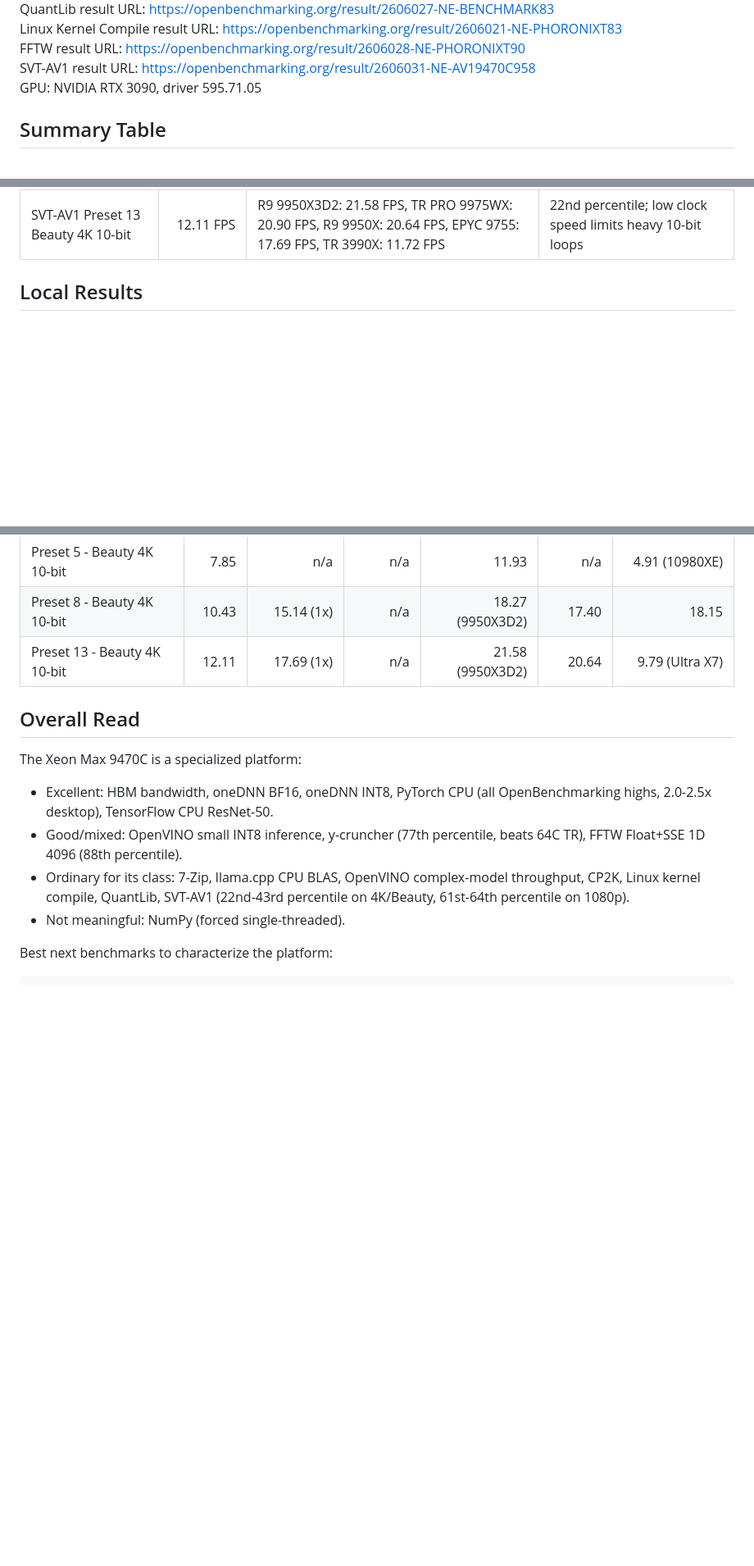
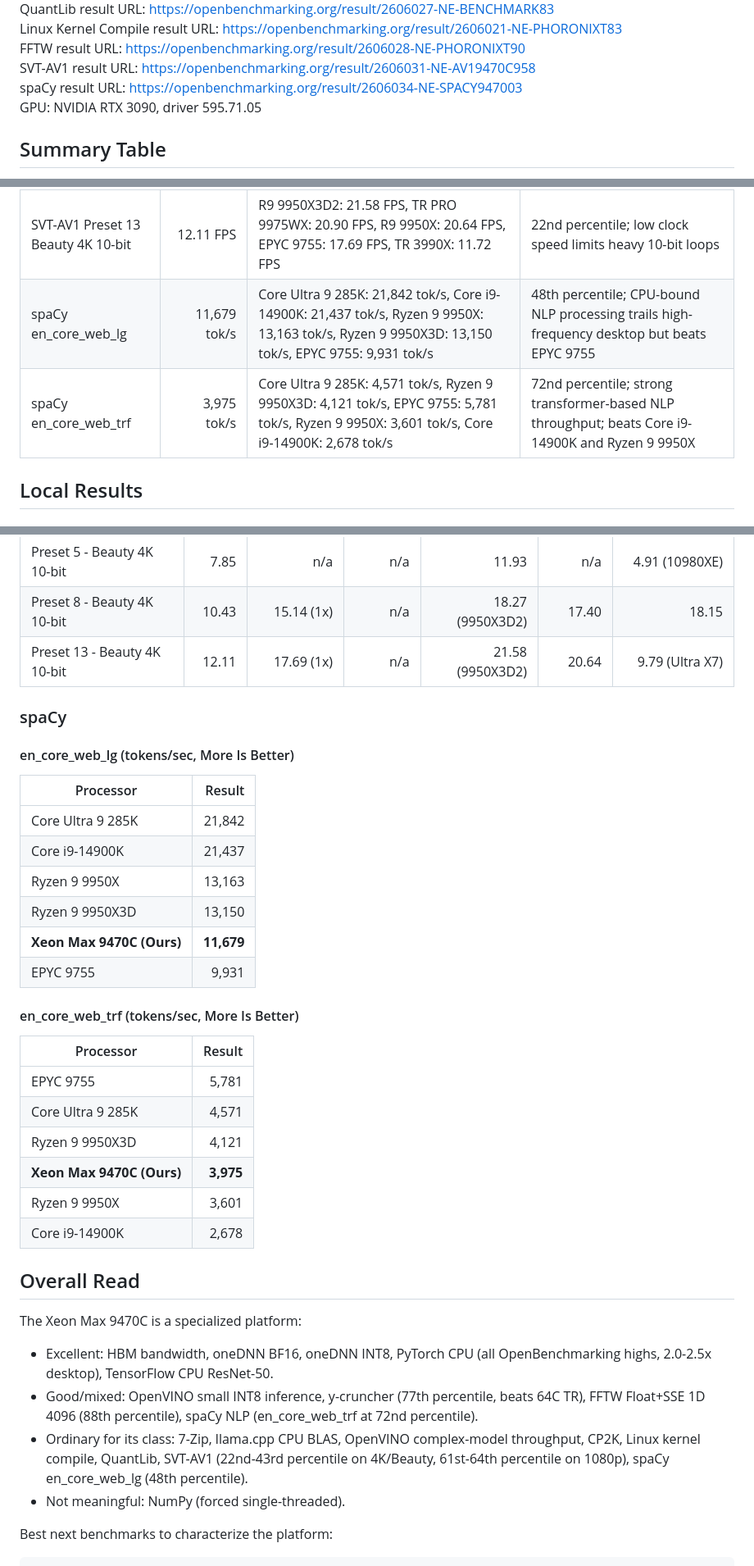
Before and after one commit to 2409324124/xeon-max-9470c-benchmarks, a Markdown page: README.md, 3 parts joined by grey strips. Shown at 82% size. GitHub-like rendering; blank space fills up the shorter version.

Commit message:
Add spaCy NLP benchmark results

```diff
--- a/README.md
+++ b/README.md
@@ -16,6 +16,7 @@ QuantLib result URL: https://openbenchmarking.org/result/2606027-NE-BENCHMARK83
 Linux Kernel Compile result URL: https://openbenchmarking.org/result/2606021-NE-PHORONIXT83
 FFTW result URL: https://openbenchmarking.org/result/2606028-NE-PHORONIXT90
 SVT-AV1 result URL: https://openbenchmarking.org/result/2606031-NE-AV19470C958
+spaCy result URL: https://openbenchmarking.org/result/2606034-NE-SPACY947003
 GPU: NVIDIA RTX 3090, driver 595.71.05
 
 ## Summary Table
@@ -59,6 +60,8 @@ Values are from local Phoronix Test Suite runs compared side-by-side with the mo
 | SVT-AV1 Preset 5 Beauty 4K 10-bit | 7.85 FPS | TR PRO 9995WX: 12.69 FPS, EPYC 9655P: 12.47 FPS, EPYC 9555P: 12.14 FPS, R9 9950X3D: 11.93 FPS, 2x Xeon 6780E: 5.36 FPS | 32nd percentile; heavy 10-bit encoding drops CPU performance |
 | SVT-AV1 Preset 8 Beauty 4K 10-bit | 10.43 FPS | R9 9950X3D2: 18.27 FPS, Core Ultra 7 270K+: 18.15 FPS, R9 9950X: 17.40 FPS, EPYC 9755: 15.14 FPS, TR 3990X: 10.16 FPS | 23rd percentile; low boost clock limits heavy 10-bit encoding |
 | SVT-AV1 Preset 13 Beauty 4K 10-bit | 12.11 FPS | R9 9950X3D2: 21.58 FPS, TR PRO 9975WX: 20.90 FPS, R9 9950X: 20.64 FPS, EPYC 9755: 17.69 FPS, TR 3990X: 11.72 FPS | 22nd percentile; low clock speed limits heavy 10-bit loops |
+| spaCy en_core_web_lg | 11,679 tok/s | Core Ultra 9 285K: 21,842 tok/s, Core i9-14900K: 21,437 tok/s, Ryzen 9 9950X: 13,163 tok/s, Ryzen 9 9950X3D: 13,150 tok/s, EPYC 9755: 9,931 tok/s | 48th percentile; CPU-bound NLP processing trails high-frequency desktop but beats EPYC 9755 |
+| spaCy en_core_web_trf | 3,975 tok/s | Core Ultra 9 285K: 4,571 tok/s, Ryzen 9 9950X3D: 4,121 tok/s, EPYC 9755: 5,781 tok/s, Ryzen 9 9950X: 3,601 tok/s, Core i9-14900K: 2,678 tok/s | 72nd percentile; strong transformer-based NLP throughput; beats Core i9-14900K and Ryzen 9 9950X |
 
 ## Local Results
 
@@ -667,13 +687,37 @@ These values appeared in the OpenBenchmarking comparison output captured during
 | Preset 8 - Beauty 4K 10-bit | 10.43 | 15.14 (1x) | n/a | 18.27 (9950X3D2) | 17.40 | 18.15 |
 | Preset 13 - Beauty 4K 10-bit | 12.11 | 17.69 (1x) | n/a | 21.58 (9950X3D2) | 20.64 | 9.79 (Ultra X7) |
 
+### spaCy
+
+#### en_core_web_lg (tokens/sec, More Is Better)
+
+| Processor | Result |
+| --- | ---: |
+| Core Ultra 9 285K | 21,842 |
+| Core i9-14900K | 21,437 |
+| Ryzen 9 9950X | 13,163 |
+| Ryzen 9 9950X3D | 13,150 |
+| **Xeon Max 9470C (Ours)** | **11,679** |
+| EPYC 9755 | 9,931 |
+
+#### en_core_web_trf (tokens/sec, More Is Better)
+
+| Processor | Result |
+| --- | ---: |
+| EPYC 9755 | 5,781 |
+| Core Ultra 9 285K | 4,571 |
+| Ryzen 9 9950X3D | 4,121 |
+| **Xeon Max 9470C (Ours)** | **3,975** |
+| Ryzen 9 9950X | 3,601 |
+| Core i9-14900K | 2,678 |
+
 ## Overall Read
 
 The Xeon Max 9470C is a specialized platform:
 
 - Excellent: HBM bandwidth, oneDNN BF16, oneDNN INT8, PyTorch CPU (all OpenBenchmarking highs, 2.0-2.5x desktop), TensorFlow CPU ResNet-50.
-- Good/mixed: OpenVINO small INT8 inference, y-cruncher (77th percentile, beats 64C TR), FFTW Float+SSE 1D 4096 (88th percentile).
-- Ordinary for its class: 7-Zip, llama.cpp CPU BLAS, OpenVINO complex-model throughput, CP2K, Linux kernel compile, QuantLib, SVT-AV1 (22nd-43rd percentile on 4K/Beauty, 61st-64th percentile on 1080p).
+- Good/mixed: OpenVINO small INT8 inference, y-cruncher (77th percentile, beats 64C TR), FFTW Float+SSE 1D 4096 (88th percentile), spaCy NLP (en_core_web_trf at 72nd percentile).
+- Ordinary for its class: 7-Zip, llama.cpp CPU BLAS, OpenVINO complex-model throughput, CP2K, Linux kernel compile, QuantLib, SVT-AV1 (22nd-43rd percentile on 4K/Beauty, 61st-64th percentile on 1080p), spaCy en_core_web_lg (48th percentile).
 - Not meaningful: NumPy (forced single-threaded).
 
 Best next benchmarks to characterize the platform:
```
Also changed, not shown: other parts of README.md (+18 -0 lines).
